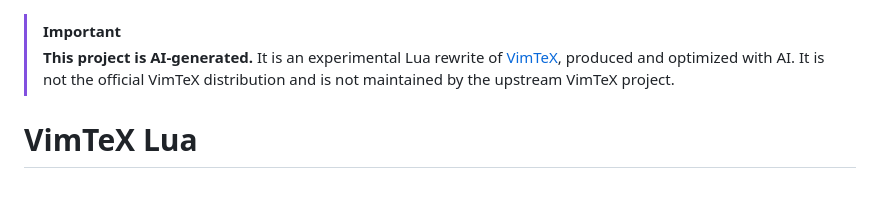
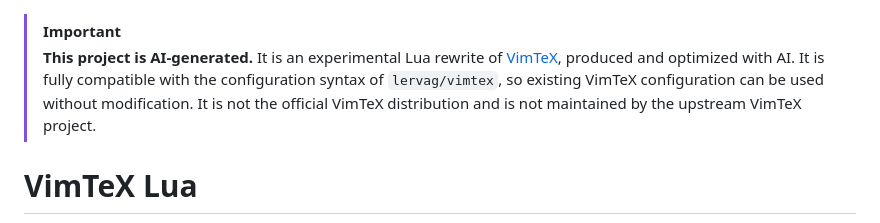
Before and after one commit to gaoqiangks/vimtex_lua_AI, a Markdown page: README.md, the part around the change. Drawn GitHub-style; blank space fills up the shorter version.

Commit message:
docs: note VimTeX configuration compatibility

```diff
--- a/README.md
+++ b/README.md
@@ -2,6 +2,8 @@
 >
 > **This project is AI-generated.** It is an experimental Lua rewrite of
 > [VimTeX](https://github.com/lervag/vimtex), produced and optimized with AI.
+> It is fully compatible with the configuration syntax of `lervag/vimtex`, so
+> existing VimTeX configuration can be used without modification.
 > It is not the official VimTeX distribution and is not maintained by the
 > upstream VimTeX project.
 
```
